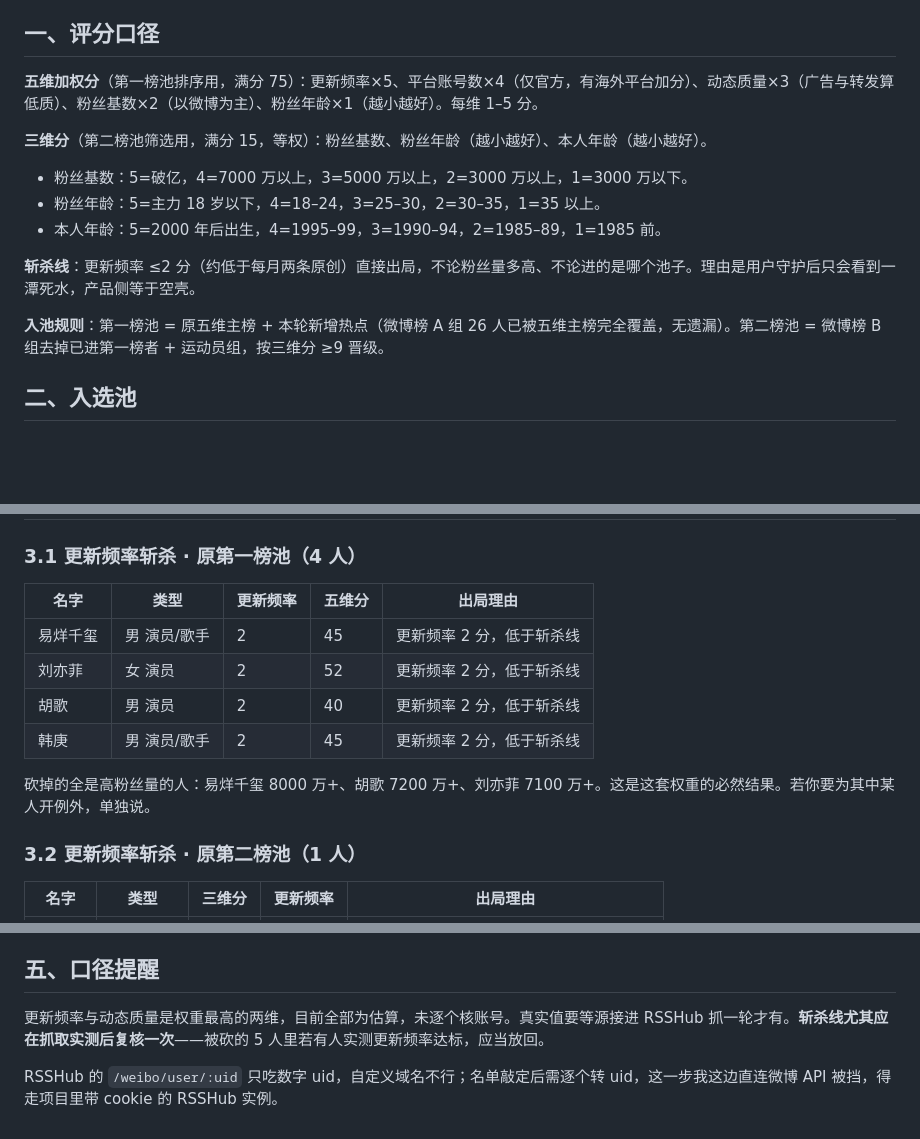
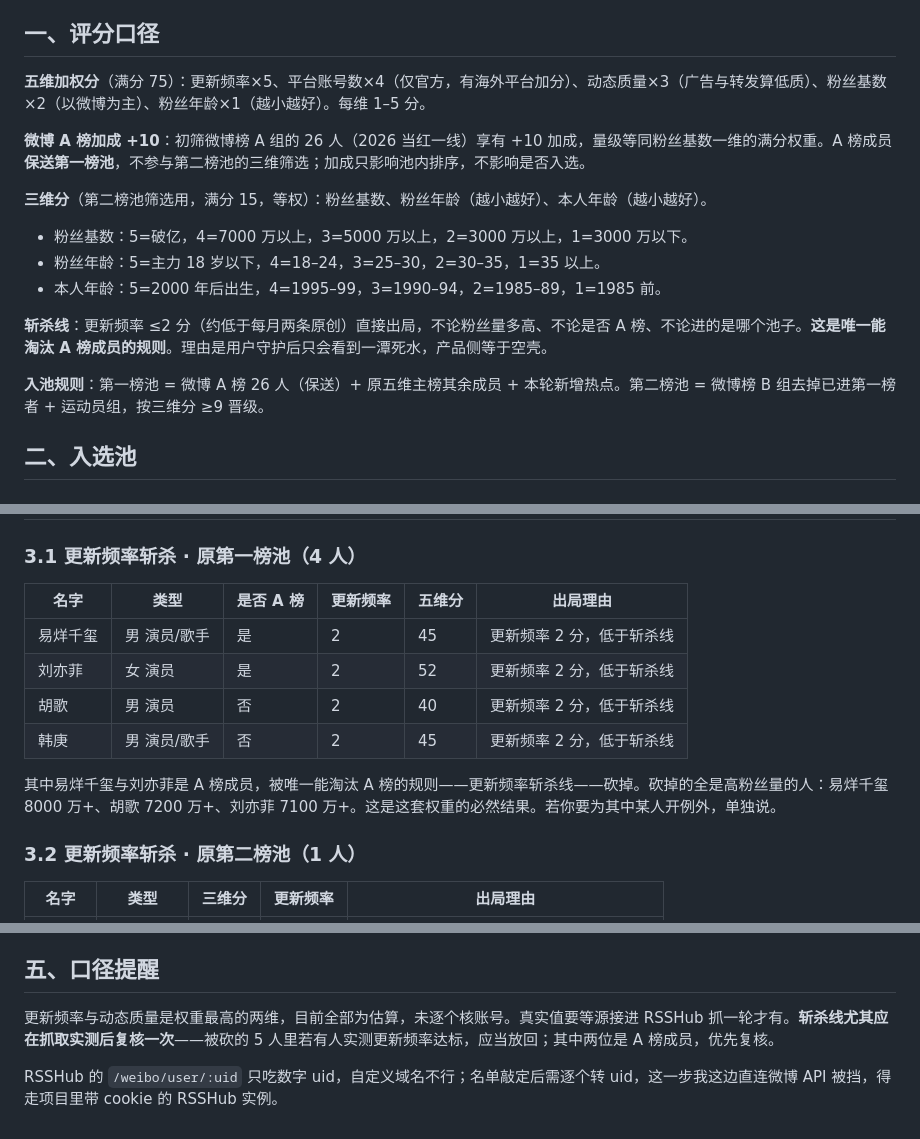
Before and after one commit to imal1/IdolRadar, a Markdown page: docs/idol-selection-criteria.md, 3 parts joined by grey strips. GitHub-like rendering; blank space fills up the shorter version.

```diff
--- a/docs/idol-selection-criteria.md
+++ b/docs/idol-selection-criteria.md
@@ -4,7 +4,9 @@
 
 ## 一、评分口径
 
-**五维加权分**（第一榜池排序用，满分 75）：更新频率×5、平台账号数×4（仅官方，有海外平台加分）、动态质量×3（广告与转发算低质）、粉丝基数×2（以微博为主）、粉丝年龄×1（越小越好）。每维 1–5 分。
+**五维加权分**（满分 75）：更新频率×5、平台账号数×4（仅官方，有海外平台加分）、动态质量×3（广告与转发算低质）、粉丝基数×2（以微博为主）、粉丝年龄×1（越小越好）。每维 1–5 分。
+
+**微博 A 榜加成 +10**：初筛微博榜 A 组的 26 人（2026 当红一线）享有 +10 加成，量级等同粉丝基数一维的满分权重。A 榜成员**保送第一榜池**，不参与第二榜池的三维筛选；加成只影响池内排序，不影响是否入选。
 
 **三维分**（第二榜池筛选用，满分 15，等权）：粉丝基数、粉丝年龄（越小越好）、本人年龄（越小越好）。
 
@@ -12,9 +14,9 @@
 - 粉丝年龄：5=主力 18 岁以下，4=18–24，3=25–30，2=30–35，1=35 以上。
 - 本人年龄：5=2000 年后出生，4=1995–99，3=1990–94，2=1985–89，1=1985 前。
 
-**斩杀线**：更新频率 ≤2 分（约低于每月两条原创）直接出局，不论粉丝量多高、不论进的是哪个池子。理由是用户守护后只会看到一潭死水，产品侧等于空壳。
+**斩杀线**：更新频率 ≤2 分（约低于每月两条原创）直接出局，不论粉丝量多高、不论是否 A 榜、不论进的是哪个池子。**这是唯一能淘汰 A 榜成员的规则**。理由是用户守护后只会看到一潭死水，产品侧等于空壳。
 
-**入池规则**：第一榜池 = 原五维主榜 + 本轮新增热点（微博榜 A 组 26 人已被五维主榜完全覆盖，无遗漏）。第二榜池 = 微博榜 B 组去掉已进第一榜者 + 运动员组，按三维分 ≥9 晋级。
+**入池规则**：第一榜池 = 微博 A 榜 26 人（保送）+ 原五维主榜其余成员 + 本轮新增热点。第二榜池 = 微博榜 B 组去掉已进第一榜者 + 运动员组，按三维分 ≥9 晋级。
 
 ## 二、入选池
 
@@ -86,14 +90,14 @@
 
 ### 3.1 更新频率斩杀 · 原第一榜池（4 人）
 
-| 名字 | 类型 | 更新频率 | 五维分 | 出局理由 |
-|---|---|---|---|---|
-| 易烊千玺 | 男 演员/歌手 | 2 | 45 | 更新频率 2 分，低于斩杀线 |
-| 刘亦菲 | 女 演员 | 2 | 52 | 更新频率 2 分，低于斩杀线 |
-| 胡歌 | 男 演员 | 2 | 40 | 更新频率 2 分，低于斩杀线 |
-| 韩庚 | 男 演员/歌手 | 2 | 45 | 更新频率 2 分，低于斩杀线 |
+| 名字 | 类型 | 是否 A 榜 | 更新频率 | 五维分 | 出局理由 |
+|---|---|---|---|---|---|
+| 易烊千玺 | 男 演员/歌手 | 是 | 2 | 45 | 更新频率 2 分，低于斩杀线 |
+| 刘亦菲 | 女 演员 | 是 | 2 | 52 | 更新频率 2 分，低于斩杀线 |
+| 胡歌 | 男 演员 | 否 | 2 | 40 | 更新频率 2 分，低于斩杀线 |
+| 韩庚 | 男 演员/歌手 | 否 | 2 | 45 | 更新频率 2 分，低于斩杀线 |
 
-砍掉的全是高粉丝量的人：易烊千玺 8000 万+、胡歌 7200 万+、刘亦菲 7100 万+。这是这套权重的必然结果。若你要为其中某人开例外，单独说。
+其中易烊千玺与刘亦菲是 A 榜成员，被唯一能淘汰 A 榜的规则——更新频率斩杀线——砍掉。砍掉的全是高粉丝量的人：易烊千玺 8000 万+、胡歌 7200 万+、刘亦菲 7100 万+。这是这套权重的必然结果。若你要为其中某人开例外，单独说。
 
 ### 3.2 更新频率斩杀 · 原第二榜池（1 人）
 
@@ -147,6 +151,6 @@ TOP登陆少年（TF家族三代出道六人）：朱志鑫、张泽禹、左航
 
 ## 五、口径提醒
 
-更新频率与动态质量是权重最高的两维，目前全部为估算，未逐个核账号。真实值要等源接进 RSSHub 抓一轮才有。**斩杀线尤其应在抓取实测后复核一次**——被砍的 5 人里若有人实测更新频率达标，应当放回。
+更新频率与动态质量是权重最高的两维，目前全部为估算，未逐个核账号。真实值要等源接进 RSSHub 抓一轮才有。**斩杀线尤其应在抓取实测后复核一次**——被砍的 5 人里若有人实测更新频率达标，应当放回；其中两位是 A 榜成员，优先复核。
 
 RSSHub 的 `/weibo/user/:uid` 只吃数字 uid，自定义域名不行；名单敲定后需逐个转 uid，这一步我这边直连微博 API 被挡，得走项目里带 cookie 的 RSSHub 实例。
```
Also changed, not shown: other parts of docs/idol-selection-criteria.md (+53 -51 lines).
